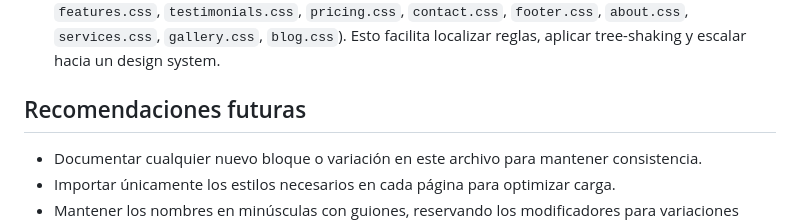
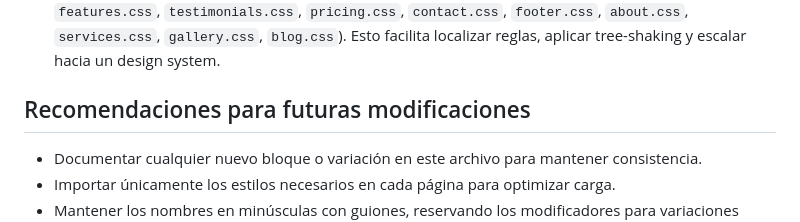
Before and after one commit to Dorak00oo/tarea1, a Markdown page: README.md, the part around the change. GitHub-like rendering.

```diff
--- a/README.md
+++ b/README.md
@@ -32,7 +32,7 @@
 - **`css/components/buttons.css`**: botón reutilizable (`button`, `button--primary`, `button--ghost`). La variante `--ghost` ahora incluye fondo translúcido claro para mejorar la legibilidad sobre héroes con imagen difuminada.
 - **Archivos en `css/blocks/`**: cada bloque cuenta con su archivo dedicado (`header.css`, `hero.css`, `features.css`, `testimonials.css`, `pricing.css`, `contact.css`, `footer.css`, `about.css`, `services.css`, `gallery.css`, `blog.css`). Esto facilita localizar reglas, aplicar tree-shaking y escalar hacia un design system.
 
-## Recomendaciones futuras
+## Recomendaciones para futuras modificaciones
 
 - Documentar cualquier nuevo bloque o variación en este archivo para mantener consistencia.
 - Importar únicamente los estilos necesarios en cada página para optimizar carga.
```
